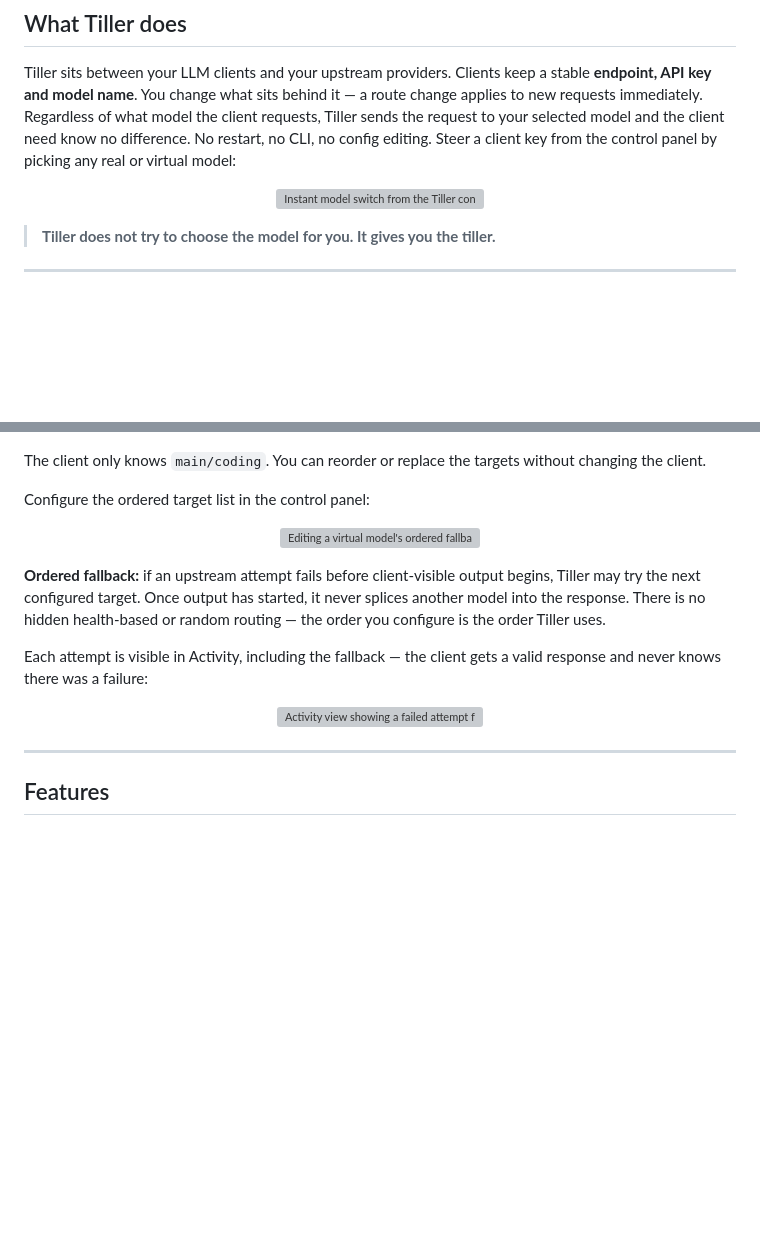
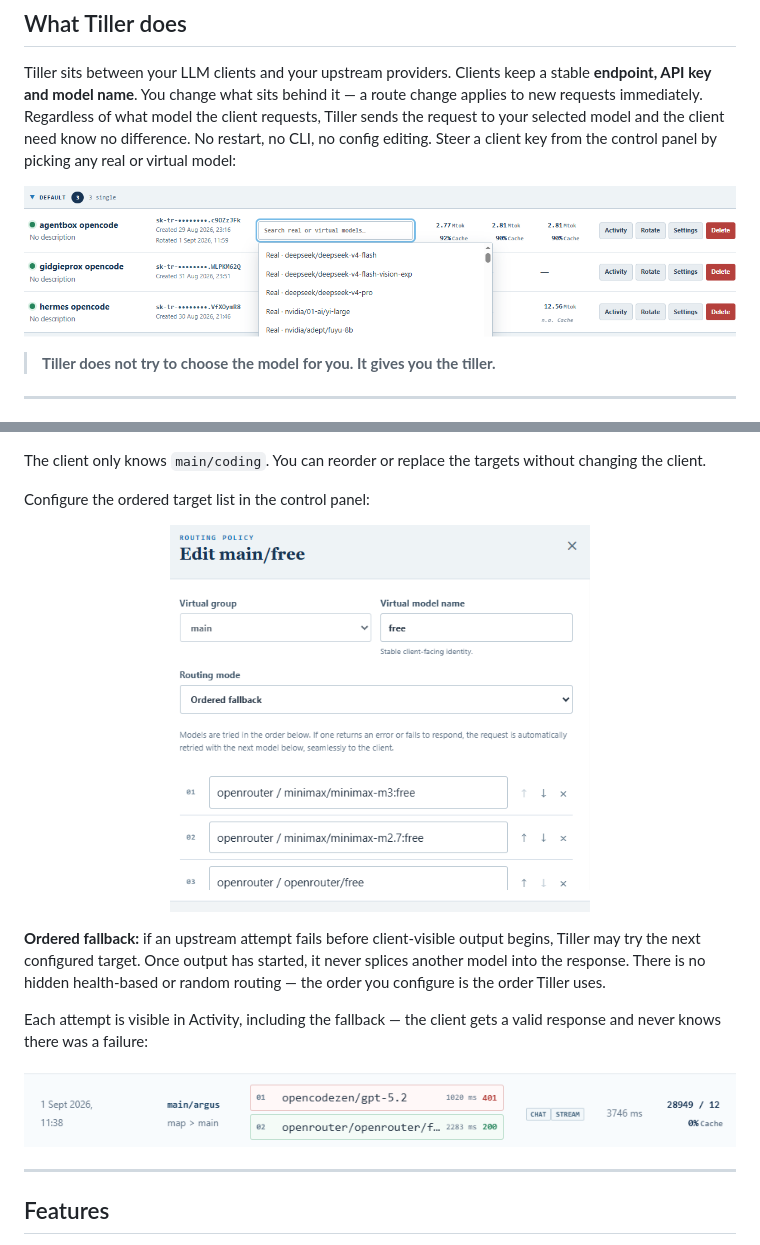
Before and after one commit to berenebot-agent/tiller-router, a Markdown page: README.md, 2 parts joined by grey strips. GitHub-like rendering; pictures changed too: assets/media/screenshots/auto_fallback.png (added), assets/media/screenshots/fallback.png (added), assets/media/screenshots/instant-switch-models.png (added); blank space fills up the shorter version; grey boxes are pictures that could not be loaded.

Commit message:
docs: move screenshots to assets/media/screenshots and track them
The three README/HTML screenshots (instant-switch-models, auto_fallback,
fallback) lived under docs/media/ss/ which was .gitignore'd, so on the
public repo the <img> tags 404'd.

Move the screenshots to assets/media/screenshots/, update both the
README.md <img> paths and the docs/readme.html rewrite rules, and
remove docs/media/ from .gitignore so the assets are tracked going
forward.

Local docs/media/ copies (favicons, logos) remain on disk for the HTML
preview but are not tracked — the rendered HTML uses the
internal/web/assets/media/ tracked copies via the existing rewrite.

```diff
--- a/README.md
+++ b/README.md
@@ -31,7 +31,7 @@ Three annoyances kept coming up with a growing collection of LLM agents, coding
 Tiller sits between your LLM clients and your upstream providers. Clients keep a stable **endpoint, API key and model name**. You change what sits behind it — a route change applies to new requests immediately. Regardless of what model the client requests, Tiller sends the request to your selected model and the client need know no difference. No restart, no CLI, no config editing. Steer a client key from the control panel by picking any real or virtual model:
 
 <p align="center">
-  <img src="docs/media/ss/instant-switch-models.png" width="840" alt="Instant model switch from the Tiller control panel">
+  <img src="assets/media/screenshots/instant-switch-models.png" width="840" alt="Instant model switch from the Tiller control panel">
 </p>
 
 > **Tiller does not try to choose the model for you. It gives you the tiller.**
@@ -67,7 +67,7 @@ The client only knows `main/coding`. You can reorder or replace the targets with
 Configure the ordered target list in the control panel:
 
 <p align="center">
-  <img src="docs/media/ss/auto_fallback.png" width="420" alt="Editing a virtual model's ordered fallback list">
+  <img src="assets/media/screenshots/auto_fallback.png" width="420" alt="Editing a virtual model's ordered fallback list">
 </p>
 
 **Ordered fallback:** if an upstream attempt fails before client-visible output begins, Tiller may try the next configured target. Once output has started, it never splices another model into the response. There is no hidden health-based or random routing — the order you configure is the order Tiller uses.
@@ -75,7 +75,7 @@ Configure the ordered target list in the control panel:
 Each attempt is visible in Activity, including the fallback — the client gets a valid response and never knows there was a failure:
 
 <p align="center">
-  <img src="docs/media/ss/fallback.png" width="840" alt="Activity view showing a failed attempt followed by a successful fallback">
+  <img src="assets/media/screenshots/fallback.png" width="840" alt="Activity view showing a failed attempt followed by a successful fallback">
 </p>
 
 ---
```
Also changed, not shown: 2 other files.
